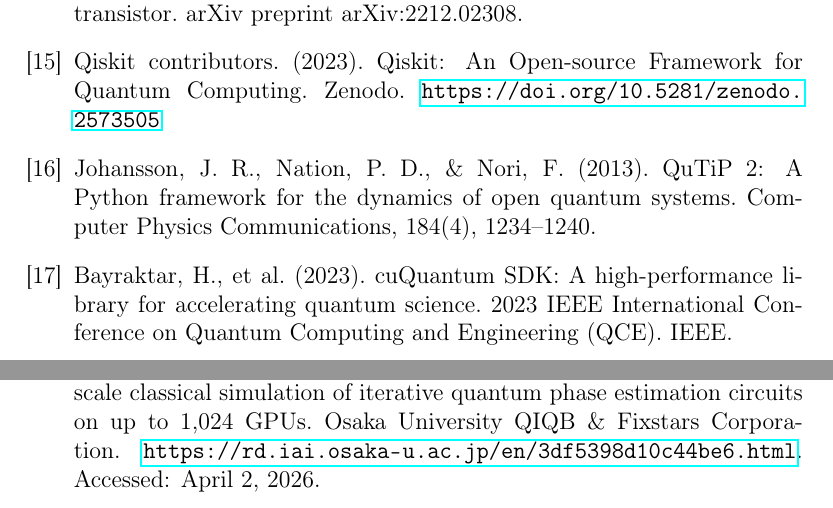
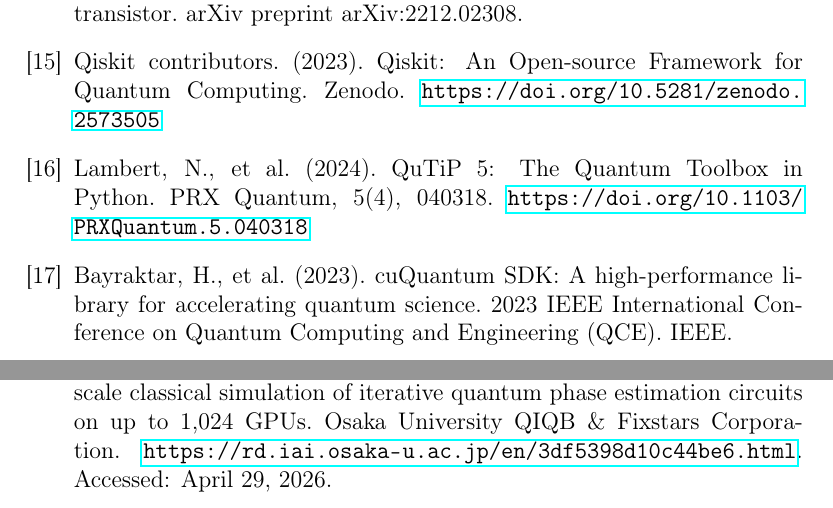
Before and after one commit to r3d-phd/siliqun, a LaTeX paper (paper/softwarex_siliqun_v3.tex): two parts of page 20 of 21, joined at a grey line, cut so that both start at the same text. Compiled offline with pdfLaTeX.

Commit message:
fix: update docs URL to ReadTheDocs, QuTiP citation to v5, fix Hiraoka access date

```diff
--- a/paper/softwarex_siliqun_v3.tex
+++ b/paper/softwarex_siliqun_v3.tex
@@ -394,7 +394,7 @@
 
 \bibitem{qiskit} Qiskit contributors. (2023). Qiskit: An Open-source Framework for Quantum Computing. Zenodo. \url{https://doi.org/10.5281/zenodo.2573505}
 
-\bibitem{qutip} Johansson, J. R., Nation, P. D., \& Nori, F. (2013). QuTiP 2: A Python framework for the dynamics of open quantum systems. Computer Physics Communications, 184(4), 1234--1240.
+\bibitem{qutip} Lambert, N., et al. (2024). QuTiP 5: The Quantum Toolbox in Python. PRX Quantum, 5(4), 040318. \url{https://doi.org/10.1103/PRXQuantum.5.040318}
 
 \bibitem{cuquantum} Bayraktar, H., et al. (2023). cuQuantum SDK: A high-performance library for accelerating quantum science. 2023 IEEE International Conference on Quantum Computing and Engineering (QCE). IEEE.
 
@@ -404,7 +404,7 @@
 
 \bibitem{pennylane} Bergholm, V., et al. (2022). PennyLane: Automatic differentiation of hybrid quantum-classical computations. arXiv preprint arXiv:1811.04968.
 
-\bibitem{hiraoka2026chemqulacs} Hiraoka, S., Nishida, S., Teranishi, Y., \& Mizukami, W. (2026). Large-scale classical simulation of iterative quantum phase estimation circuits on up to 1,024 GPUs. Osaka University QIQB \& Fixstars Corporation. \url{https://rd.iai.osaka-u.ac.jp/en/3df5398d10c44be6.html}. Accessed: April 2, 2026.
+\bibitem{hiraoka2026chemqulacs} Hiraoka, S., Nishida, S., Teranishi, Y., \& Mizukami, W. (2026). Large-scale classical simulation of iterative quantum phase estimation circuits on up to 1,024 GPUs. Osaka University QIQB \& Fixstars Corporation. \url{https://rd.iai.osaka-u.ac.jp/en/3df5398d10c44be6.html}. Accessed: April 29, 2026.
 
 \bibitem{classiq2026agent} Classiq Technologies. (2026). Classiq introduces AI agent for quantum software development. The Quantum Insider, April 23, 2026. \url{https://thequantuminsider.com/2026/04/23/classiq-expert-level-quantum-ai-agents/}. Accessed: April 29, 2026.
 
```
Also changed, not shown: paper/softwarex_siliqun_v3.tex (2 more changed lines).
